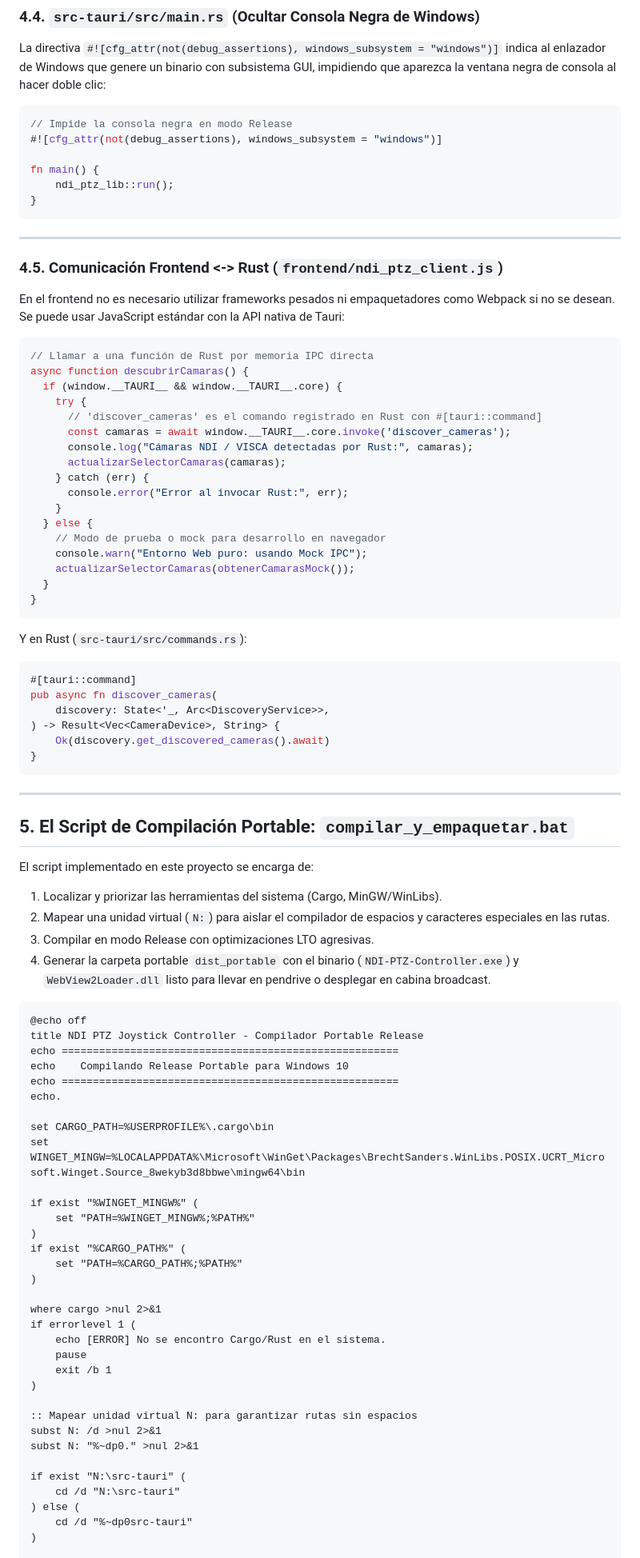
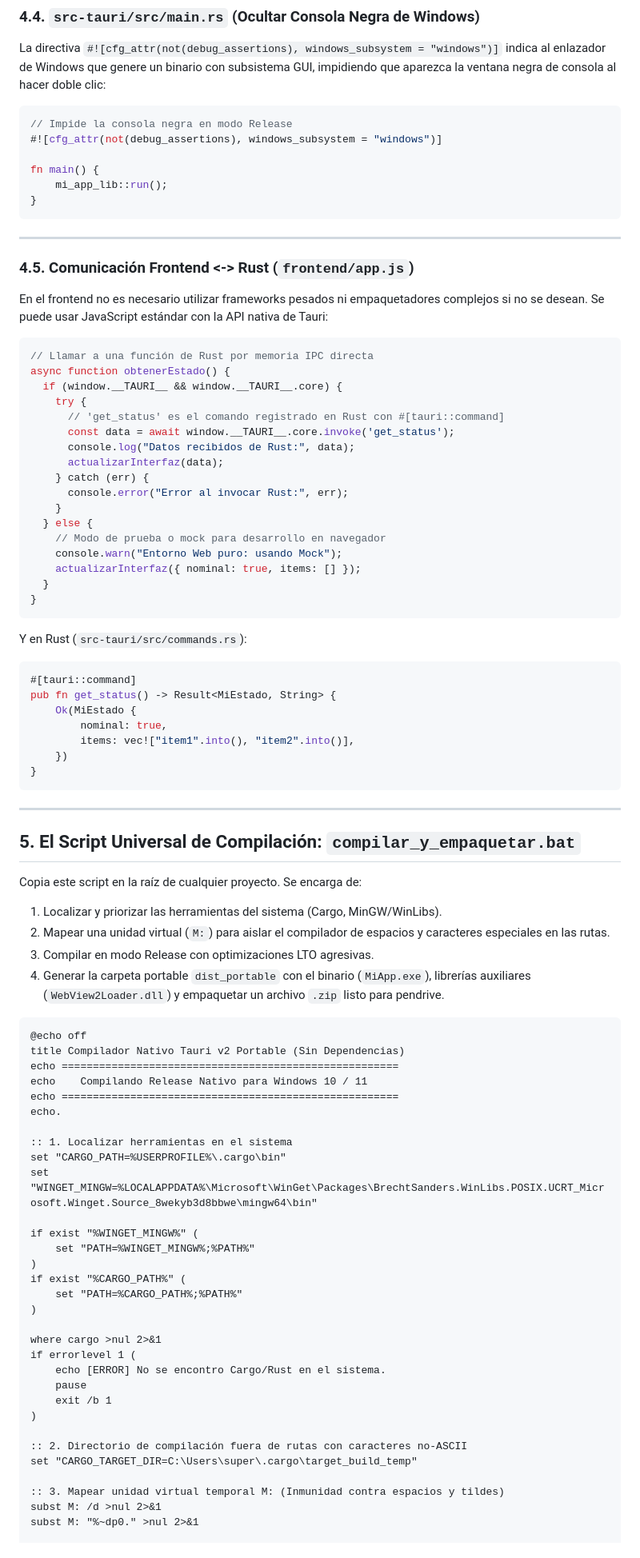
Before and after one commit to vgisbert/ndi-ptz-joystick-controller, a Markdown page: GUIA_COMPILACION_NATIVA_TAURI_RUST.md, the part around one of its changes. Shown at 80% size. Drawn GitHub-style.

Commit message:
docs: generalizar guias markdown para su reutilizacion en multiples proyectos

````diff
--- a/GUIA_COMPILACION_NATIVA_TAURI_RUST.md
+++ b/GUIA_COMPILACION_NATIVA_TAURI_RUST.md
@@ -192,32 +185,32 @@ La directiva `#![cfg_attr(not(debug_assertions), windows_subsystem = "windows")]
 #![cfg_attr(not(debug_assertions), windows_subsystem = "windows")]
 
 fn main() {
-    ndi_ptz_lib::run();
+    mi_app_lib::run();
 }
 ```
 
 ---
 
-### 4.5. Comunicación Frontend <-> Rust (`frontend/ndi_ptz_client.js`)
+### 4.5. Comunicación Frontend <-> Rust (`frontend/app.js`)
 
-En el frontend no es necesario utilizar frameworks pesados ni empaquetadores como Webpack si no se desean. Se puede usar JavaScript estándar con la API nativa de Tauri:
+En el frontend no es necesario utilizar frameworks pesados ni empaquetadores complejos si no se desean. Se puede usar JavaScript estándar con la API nativa de Tauri:
 
 ```javascript
 // Llamar a una función de Rust por memoria IPC directa
-async function descubrirCamaras() {
+async function obtenerEstado() {
   if (window.__TAURI__ && window.__TAURI__.core) {
     try {
-      // 'discover_cameras' es el comando registrado en Rust con #[tauri::command]
-      const camaras = await window.__TAURI__.core.invoke('discover_cameras');
-      console.log("Cámaras NDI / VISCA detectadas por Rust:", camaras);
-      actualizarSelectorCamaras(camaras);
+      // 'get_status' es el comando registrado en Rust con #[tauri::command]
+      const data = await window.__TAURI__.core.invoke('get_status');
+      console.log("Datos recibidos de Rust:", data);
+      actualizarInterfaz(data);
     } catch (err) {
       console.error("Error al invocar Rust:", err);
     }
   } else {
     // Modo de prueba o mock para desarrollo en navegador
-    console.warn("Entorno Web puro: usando Mock IPC");
-    actualizarSelectorCamaras(obtenerCamarasMock());
+    console.warn("Entorno Web puro: usando Mock");
+    actualizarInterfaz({ nominal: true, items: [] });
   }
 }
 ```
@@ -226,33 +219,35 @@ Y en Rust (`src-tauri/src/commands.rs`):
 
 ```rust
 #[tauri::command]
-pub async fn discover_cameras(
-    discovery: State<'_, Arc<DiscoveryService>>,
-) -> Result<Vec<CameraDevice>, String> {
-    Ok(discovery.get_discovered_cameras().await)
+pub fn get_status() -> Result<MiEstado, String> {
+    Ok(MiEstado {
+        nominal: true,
+        items: vec!["item1".into(), "item2".into()],
+    })
 }
 ```
 
 ---
 
-## 5. El Script de Compilación Portable: `compilar_y_empaquetar.bat`
+## 5. El Script Universal de Compilación: `compilar_y_empaquetar.bat`
 
-El script implementado en este proyecto se encarga de:
+Copia este script en la raíz de cualquier proyecto. Se encarga de:
 1. Localizar y priorizar las herramientas del sistema (Cargo, MinGW/WinLibs).
-2. Mapear una unidad virtual (`N:`) para aislar el compilador de espacios y caracteres especiales en las rutas.
+2. Mapear una unidad virtual (`M:`) para aislar el compilador de espacios y caracteres especiales en las rutas.
 3. Compilar en modo Release con optimizaciones LTO agresivas.
-4. Generar la carpeta portable `dist_portable` con el binario (`NDI-PTZ-Controller.exe`) y `WebView2Loader.dll` listo para llevar en pendrive o desplegar en cabina broadcast.
+4. Generar la carpeta portable `dist_portable` con el binario (`MiApp.exe`), librerías auxiliares (`WebView2Loader.dll`) y empaquetar un archivo `.zip` listo para pendrive.
 
 ```bat
 @echo off
-title NDI PTZ Joystick Controller - Compilador Portable Release
+title Compilador Nativo Tauri v2 Portable (Sin Dependencias)
 echo ======================================================
-echo    Compilando Release Portable para Windows 10
+echo    Compilando Release Nativo para Windows 10 / 11
 echo ======================================================
 echo.
 
-set CARGO_PATH=%USERPROFILE%\.cargo\bin
-set WINGET_MINGW=%LOCALAPPDATA%\Microsoft\WinGet\Packages\BrechtSanders.WinLibs.POSIX.UCRT_Microsoft.Winget.Source_8wekyb3d8bbwe\mingw64\bin
+:: 1. Localizar herramientas en el sistema
+set "CARGO_PATH=%USERPROFILE%\.cargo\bin"
+set "WINGET_MINGW=%LOCALAPPDATA%\Microsoft\WinGet\Packages\BrechtSanders.WinLibs.POSIX.UCRT_Microsoft.Winget.Source_8wekyb3d8bbwe\mingw64\bin"
 
 if exist "%WINGET_MINGW%" (
     set "PATH=%WINGET_MINGW%;%PATH%"
@@ -268,13 +263,10 @@ if errorlevel 1 (
     exit /b 1
 )
 
-:: Mapear unidad virtual N: para garantizar rutas sin espacios
-subst N: /d >nul 2>&1
-subst N: "%~dp0." >nul 2>&1
+:: 2. Directorio de compilación fuera de rutas con caracteres no-ASCII
+set "CARGO_TARGET_DIR=C:\Users\super\.cargo\target_build_temp"
 
-if exist "N:\src-tauri" (
-    cd /d "N:\src-tauri"
-) else (
-    cd /d "%~dp0src-tauri"
-)
+:: 3. Mapear unidad virtual temporal M: (Inmunidad contra espacios y tildes)
+subst M: /d >nul 2>&1
+subst M: "%~dp0." >nul 2>&1
 
````
Also changed, not shown: other parts of GUIA_COMPILACION_NATIVA_TAURI_RUST.md (+54 -40 lines), GUIA_CONTEXTO_PROBLEMAS_ENTORNO_Y_BACKUP.md (+12 -16 lines), Guia_Inicio_Nuevos_Proyectos.md (+6 -7 lines).
